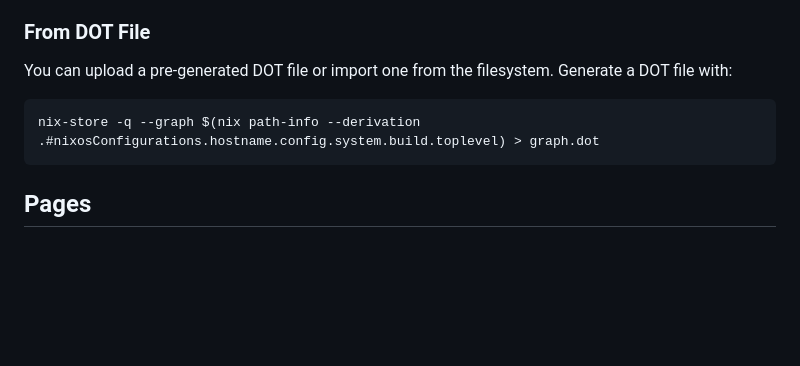
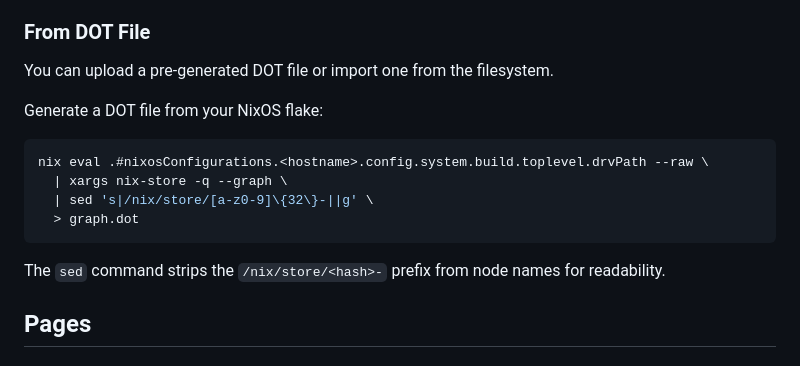
Before and after one commit to barrulus/vizzy, a Markdown page: README.md, the part around the change. Drawn GitHub-style; blank space fills up the shorter version.

Commit message:
Added nix eval statement for dot file to README.md

````diff
--- a/README.md
+++ b/README.md
@@ -93,11 +93,18 @@ If your `VIZZY_NIX_CONFIG_PATH` points to a valid flake with `nixosConfiguration
 
 ### From DOT File
 
-You can upload a pre-generated DOT file or import one from the filesystem. Generate a DOT file with:
+You can upload a pre-generated DOT file or import one from the filesystem.
+
+Generate a DOT file from your NixOS flake:
 
 ```bash
-nix-store -q --graph $(nix path-info --derivation .#nixosConfigurations.hostname.config.system.build.toplevel) > graph.dot
+nix eval .#nixosConfigurations.<hostname>.config.system.build.toplevel.drvPath --raw \
+  | xargs nix-store -q --graph \
+  | sed 's|/nix/store/[a-z0-9]\{32\}-||g' \
+  > graph.dot
 ```
+
+The `sed` command strips the `/nix/store/<hash>-` prefix from node names for readability.
 
 ## Pages
 
````
